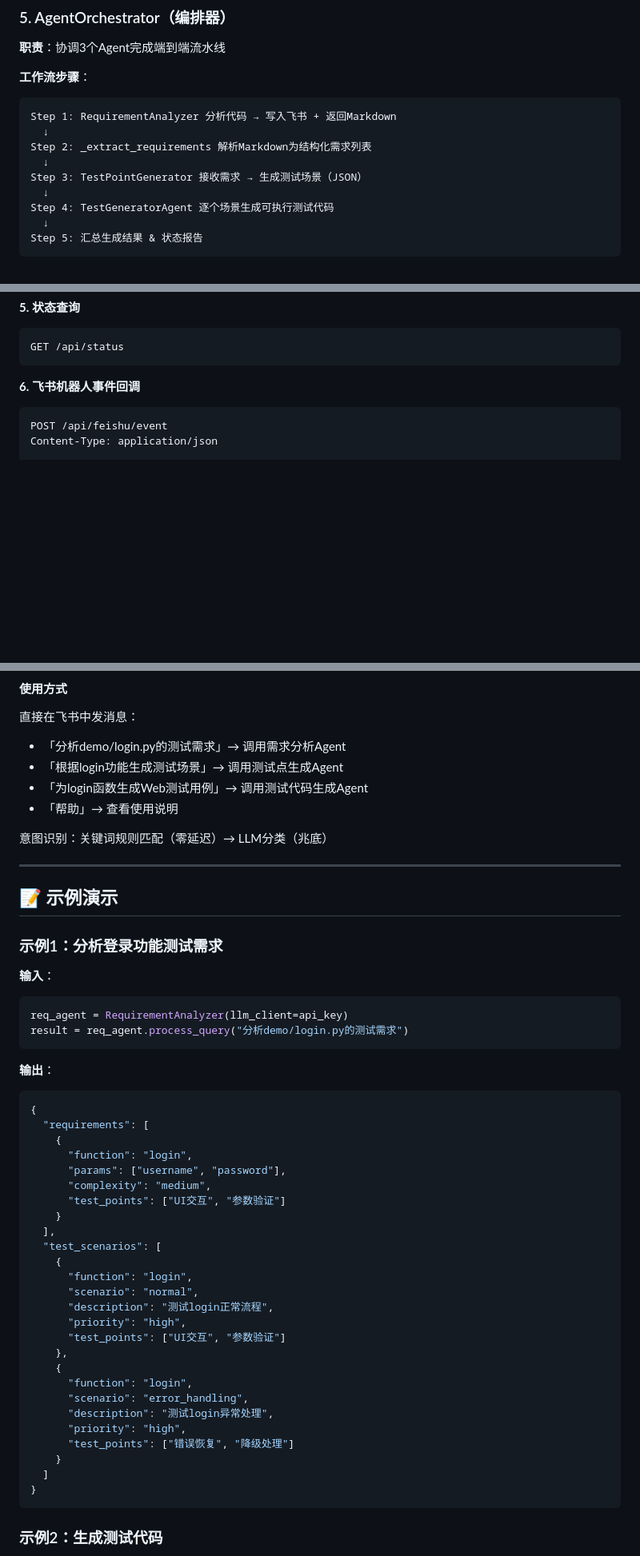
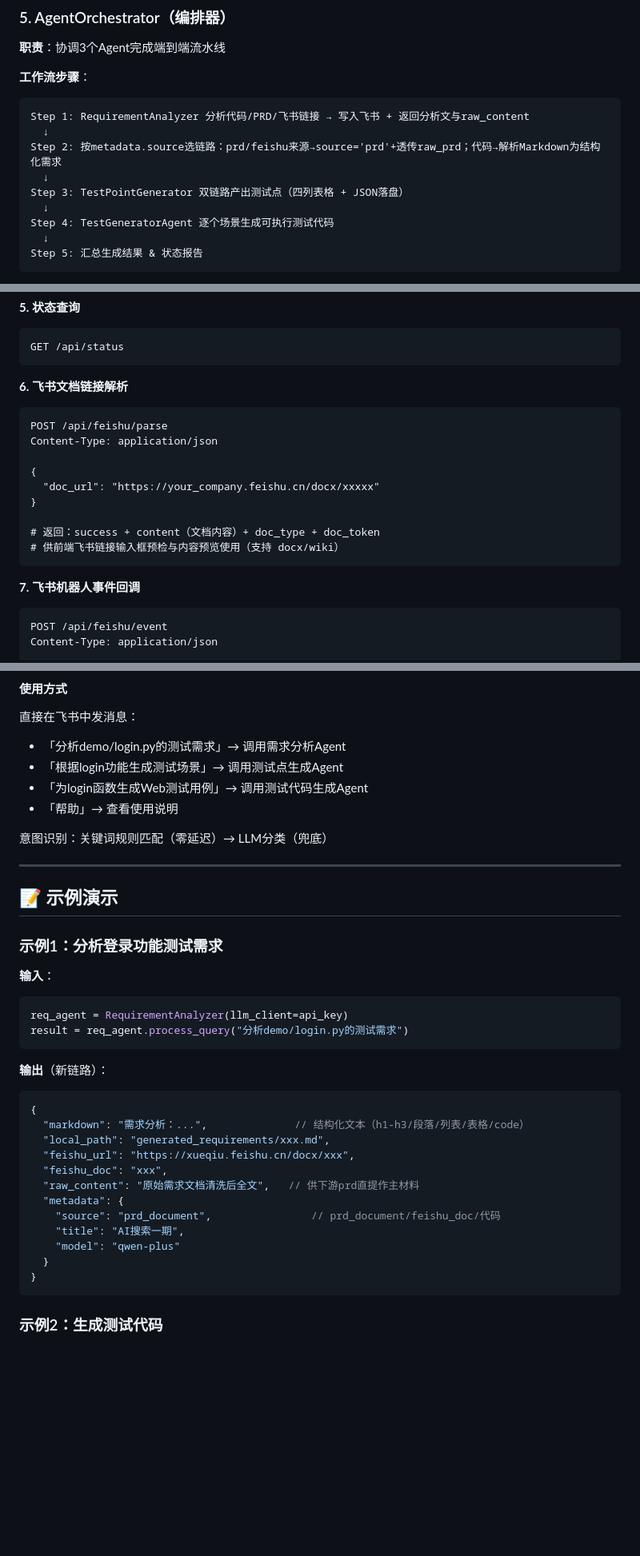
Before and after one commit to wangyeqing-001/expert-test-zgent-xq, a Markdown page: PROJECT_INTRODUCTION.md, 3 parts joined by grey strips. Shown at 80% size. Rendered like a GitHub page; blank space fills up the shorter version.

````diff
--- a/PROJECT_INTRODUCTION.md
+++ b/PROJECT_INTRODUCTION.md
@@ -201,11 +223,11 @@ LLM生成测试代码
 
 **工作流步骤**：
 ```
-Step 1: RequirementAnalyzer 分析代码 → 写入飞书 + 返回Markdown
+Step 1: RequirementAnalyzer 分析代码/PRD/飞书链接 → 写入飞书 + 返回分析文与raw_content
   ↓
-Step 2: _extract_requirements 解析Markdown为结构化需求列表
+Step 2: 按metadata.source选链路：prd/feishu来源→source='prd'+透传raw_prd；代码→解析Markdown为结构化需求
   ↓
-Step 3: TestPointGenerator 接收需求 → 生成测试场景（JSON）
+Step 3: TestPointGenerator 双链路产出测试点（四列表格 + JSON落盘）
   ↓
 Step 4: TestGeneratorAgent 逐个场景生成可执行测试代码
   ↓
@@ -407,7 +443,20 @@ Content-Type: application/json
 GET /api/status
 ```
 
-**6. 飞书机器人事件回调**
+**6. 飞书文档链接解析**
+```http
+POST /api/feishu/parse
+Content-Type: application/json
+
+{
+  "doc_url": "https://your_company.feishu.cn/docx/xxxxx"
+}
+
+# 返回：success + content（文档内容）+ doc_type + doc_token
+# 供前端飞书链接输入框预检与内容预览使用（支持 docx/wiki）
+```
+
+**7. 飞书机器人事件回调**
 ```http
 POST /api/feishu/event
 Content-Type: application/json
@@ -433,7 +482,7 @@ Content-Type: application/json
 - 「为login函数生成Web测试用例」→ 调用测试代码生成Agent
 - 「帮助」→ 查看使用说明
 
-意图识别：关键词规则匹配（零延迟）→ LLM分类（兆底）
+意图识别：关键词规则匹配（零延迟）→ LLM分类（兜底）
 
 ---
 
@@ -447,33 +496,19 @@ req_agent = RequirementAnalyzer(llm_client=api_key)
 result = req_agent.process_query("分析demo/login.py的测试需求")
 ```
 
-**输出**：
+**输出**（新链路）：
 ```json
 {
-  "requirements": [
-    {
-      "function": "login",
-      "params": ["username", "password"],
-      "complexity": "medium",
-      "test_points": ["UI交互", "参数验证"]
-    }
-  ],
-  "test_scenarios": [
-    {
-      "function": "login",
-      "scenario": "normal",
-      "description": "测试login正常流程",
-      "priority": "high",
-      "test_points": ["UI交互", "参数验证"]
-    },
-    {
-      "function": "login",
-      "scenario": "error_handling",
-      "description": "测试login异常处理",
-      "priority": "high",
-      "test_points": ["错误恢复", "降级处理"]
-    }
-  ]
+  "markdown": "需求分析：...",              // 结构化文本（h1-h3/段落/列表/表格/code）
+  "local_path": "generated_requirements/xxx.md",
+  "feishu_url": "https://xueqiu.feishu.cn/docx/xxx",
+  "feishu_doc": "xxx",
+  "raw_content": "原始需求文档清洗后全文",   // 供下游prd直提作主材料
+  "metadata": {
+    "source": "prd_document",                // prd_document/feishu_doc/代码
+    "title": "AI搜索一期",
+    "model": "qwen-plus"
+  }
 }
 ```
 
````
Also changed, not shown: other parts of PROJECT_INTRODUCTION.md (+107 -64 lines).
